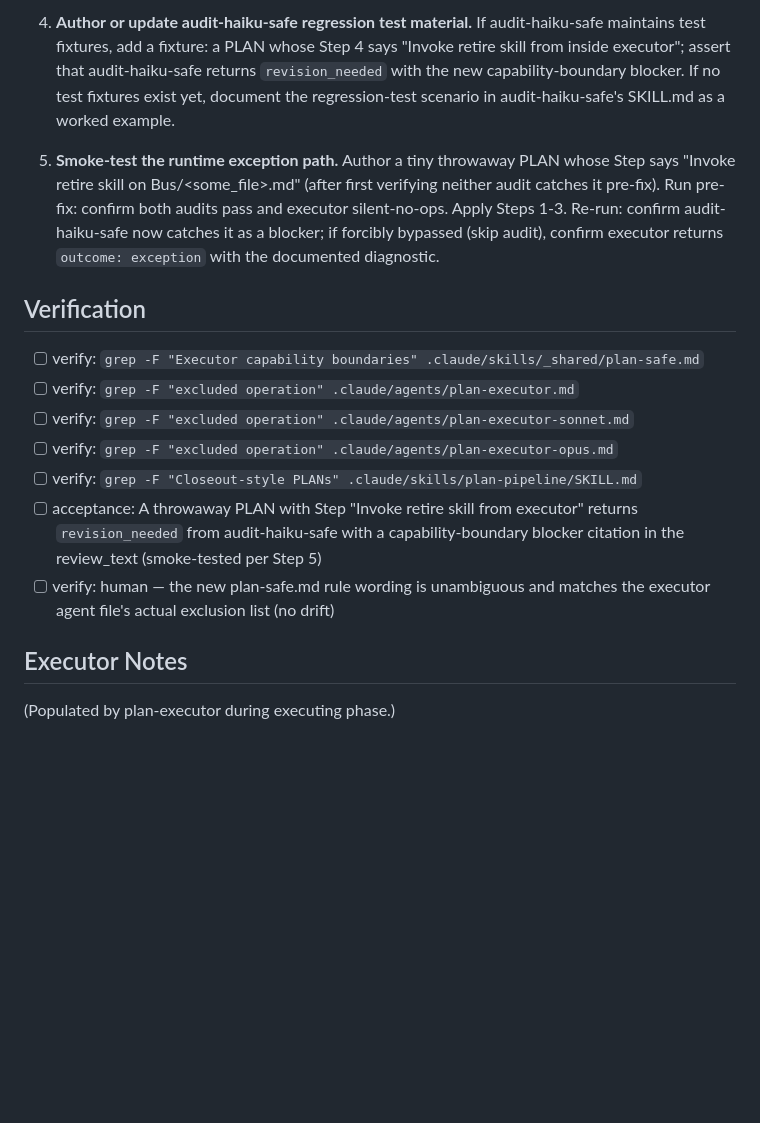
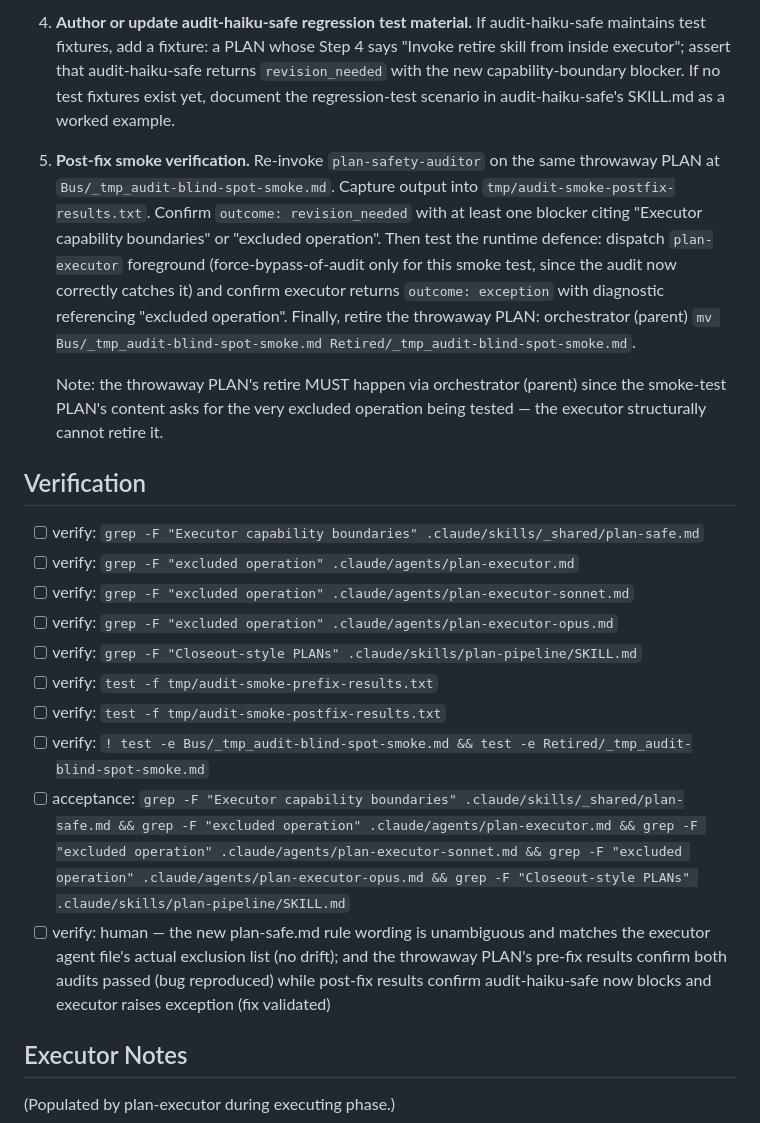
Before and after one commit to kccastillo/local-audio-diarisation, a Markdown page: Bus/202605020000_PLAN_audit-executor-capability-boundary.md, the part around one of its changes. GitHub-like rendering; blank space fills up the shorter version.

```diff
--- a/Bus/202605020000_PLAN_audit-executor-capability-boundary.md
+++ b/Bus/202605020000_PLAN_audit-executor-capability-boundary.md
@@ -72,7 +83,9 @@ Also: codify the closeout-style-retire carve-out in `plan-pipeline/SKILL.md` so
 
 4. **Author or update audit-haiku-safe regression test material.** If audit-haiku-safe maintains test fixtures, add a fixture: a PLAN whose Step 4 says "Invoke retire skill from inside executor"; assert that audit-haiku-safe returns `revision_needed` with the new capability-boundary blocker. If no test fixtures exist yet, document the regression-test scenario in audit-haiku-safe's SKILL.md as a worked example.
 
-5. **Smoke-test the runtime exception path.** Author a tiny throwaway PLAN whose Step says "Invoke retire skill on Bus/<some_file>.md" (after first verifying neither audit catches it pre-fix). Run pre-fix: confirm both audits pass and executor silent-no-ops. Apply Steps 1-3. Re-run: confirm audit-haiku-safe now catches it as a blocker; if forcibly bypassed (skip audit), confirm executor returns `outcome: exception` with the documented diagnostic.
+5. **Post-fix smoke verification.** Re-invoke `plan-safety-auditor` on the same throwaway PLAN at `Bus/_tmp_audit-blind-spot-smoke.md`. Capture output into `tmp/audit-smoke-postfix-results.txt`. Confirm `outcome: revision_needed` with at least one blocker citing "Executor capability boundaries" or "excluded operation". Then test the runtime defence: dispatch `plan-executor` foreground (force-bypass-of-audit only for this smoke test, since the audit now correctly catches it) and confirm executor returns `outcome: exception` with diagnostic referencing "excluded operation". Finally, retire the throwaway PLAN: orchestrator (parent) `mv Bus/_tmp_audit-blind-spot-smoke.md Retired/_tmp_audit-blind-spot-smoke.md`.
+
+   Note: the throwaway PLAN's retire MUST happen via orchestrator (parent) since the smoke-test PLAN's content asks for the very excluded operation being tested — the executor structurally cannot retire it.
 
 ## Verification
 
@@ -81,8 +94,11 @@ Also: codify the closeout-style-retire carve-out in `plan-pipeline/SKILL.md` so
 - [ ] verify: `grep -F "excluded operation" .claude/agents/plan-executor-sonnet.md`
 - [ ] verify: `grep -F "excluded operation" .claude/agents/plan-executor-opus.md`
 - [ ] verify: `grep -F "Closeout-style PLANs" .claude/skills/plan-pipeline/SKILL.md`
-- [ ] acceptance: A throwaway PLAN with Step "Invoke retire skill from executor" returns `revision_needed` from audit-haiku-safe with a capability-boundary blocker citation in the review_text (smoke-tested per Step 5)
-- [ ] verify: human — the new plan-safe.md rule wording is unambiguous and matches the executor agent file's actual exclusion list (no drift)
+- [ ] verify: `test -f tmp/audit-smoke-prefix-results.txt`
+- [ ] verify: `test -f tmp/audit-smoke-postfix-results.txt`
+- [ ] verify: `! test -e Bus/_tmp_audit-blind-spot-smoke.md && test -e Retired/_tmp_audit-blind-spot-smoke.md`
+- [ ] acceptance: `grep -F "Executor capability boundaries" .claude/skills/_shared/plan-safe.md && grep -F "excluded operation" .claude/agents/plan-executor.md && grep -F "excluded operation" .claude/agents/plan-executor-sonnet.md && grep -F "excluded operation" .claude/agents/plan-executor-opus.md && grep -F "Closeout-style PLANs" .claude/skills/plan-pipeline/SKILL.md`
+- [ ] verify: human — the new plan-safe.md rule wording is unambiguous and matches the executor agent file's actual exclusion list (no drift); and the throwaway PLAN's pre-fix results confirm both audits passed (bug reproduced) while post-fix results confirm audit-haiku-safe now blocks and executor raises exception (fix validated)
 
 ## Executor Notes
 
```
Also changed, not shown: other parts of Bus/202605020000_PLAN_audit-executor-capability-boundary.md (+14 -3 lines).
